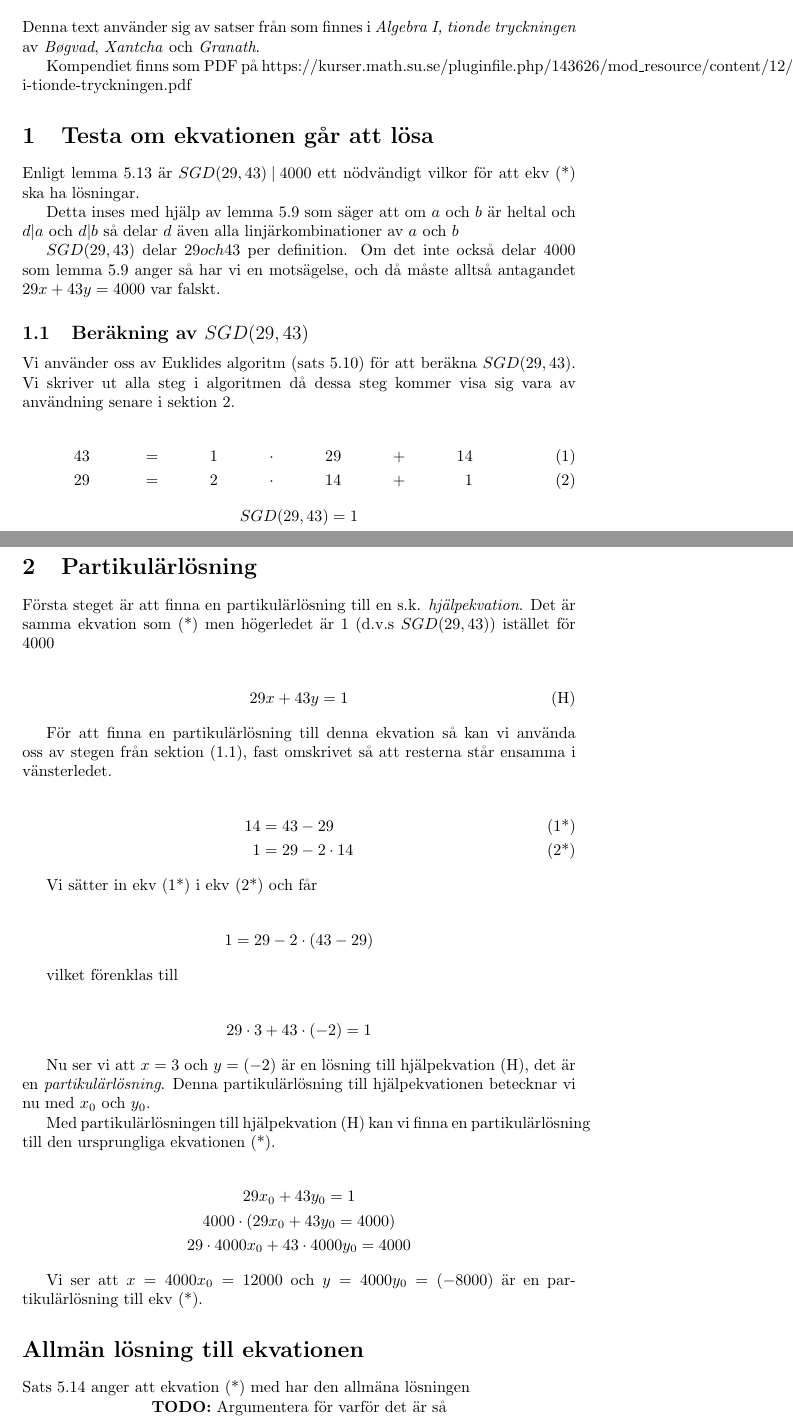
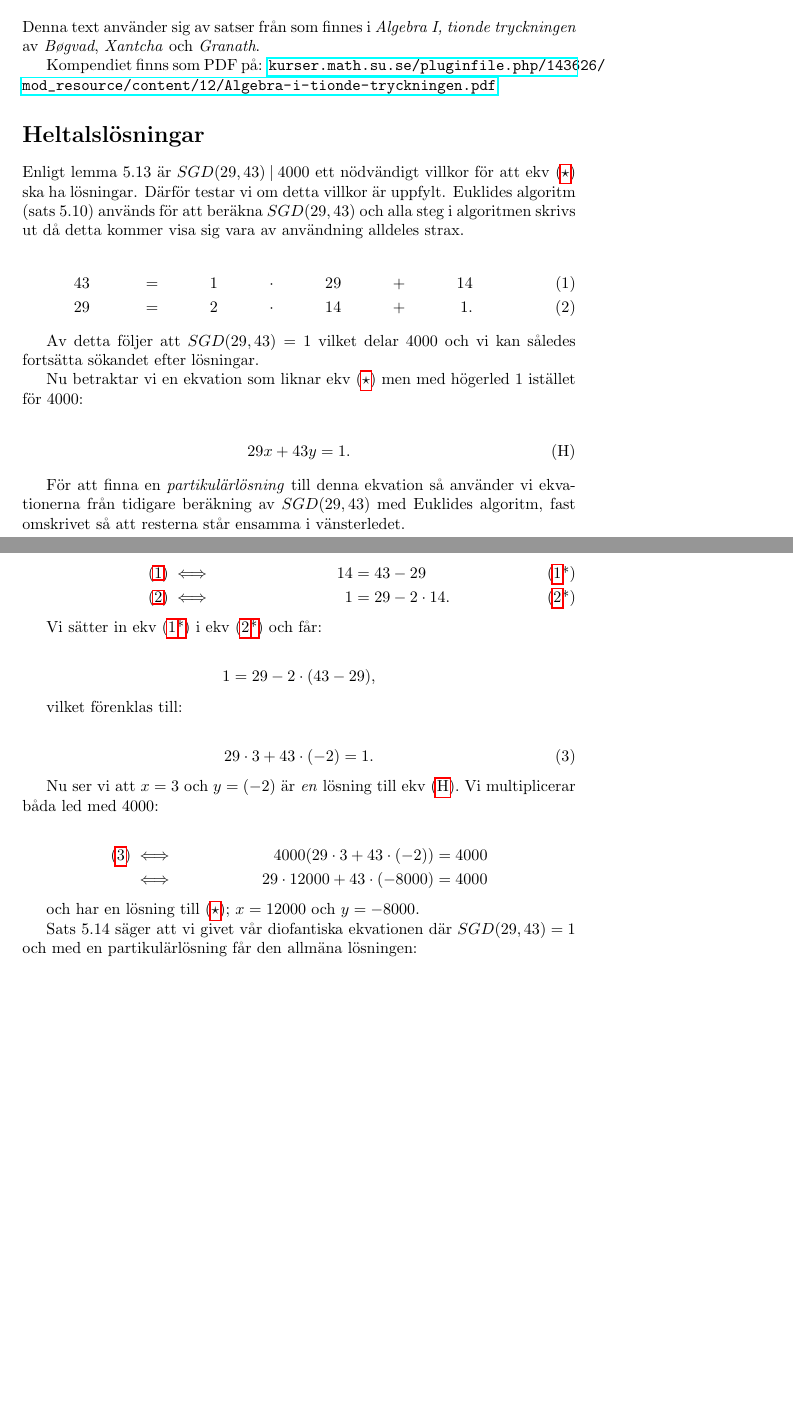
Before and after one commit to emmabastas/SU-Matte-1-HT-2022-seminarieuppgifter, a LaTeX document (2/doc.tex): two parts of pages 1 and 2 of 4 before the commit and two parts of pages 1 and 2 of 3 after it, joined at a grey line, cut so that both start at the same text, the shorter picture padded with empty space. Compiled offline with pdfLaTeX.

Commit message:
Assignment #2

```diff
--- a/2/doc.tex
+++ b/2/doc.tex
@@ -3,6 +3,7 @@
 \usepackage{amsmath}
 \usepackage{amsthm}
 \usepackage{mathtools}
+\usepackage{hyperref}
 
 \title{Seminarieuppgift 2 - Diofantiska Ekvationer}
 \author{Emma Bastås}
@@ -15,100 +16,65 @@ Uppgiften är att finna samtiliga possitiva lösningar till följande diofantisk
 
 \begin{gather*}
-  29x + 43y = 4000 \label{*}\tag{*}
+  29x + 43y = 4000. \label{*}\tag{$\star$}
 \end{gather*}
 
 \section*{Referenser}
 
 Denna text använder sig av satser från som finnes i \emph{Algebra I, tionde tryckningen} av \emph{Bøgvad}, \emph{Xantcha} och \emph{Granath}.
 
-Kompendiet finns som PDF på https://kurser.math.su.se/pluginfile.php/143626/mod\_resource/content/12/Algebra-i-tionde-tryckningen.pdf
+Kompendiet finns som PDF på: \url{kurser.math.su.se/pluginfile.php/143626/mod_resource/content/12/Algebra-i-tionde-tryckningen.pdf}
 
-%\section*{Lösninsstrategi}
-%
-%För en ekvationen $ax + by = c$ där $a$, $b$ och $c$ är givna heltal och $GCD(a, b) \:|\: c$ är den allmäna lösningen
-%
-%\begin{gather*}
-%  \begin{cases}
-%    x = x_0 - bn \\
-%    y = y_0 - an
-%  \end{cases}
-%\end{gather*}
-%
-%där $n$ är ett godtycklig heltal och $x_0$ och $y_0$ utgör en s.k. \emph{partikulärlösning} ($ax_0 + by_0 = c$).
-%
-%\subsection*{Bevis}
-%
-%Först verifierar vi att
+\section*{Heltalslösningar}
 
-\section{Testa om ekvationen går att lösa}
-
-Enligt lemma 5.13 är $SGD(29, 43)\: |\: 4000$ ett nödvändigt vilkor för att ekv (\ref{*}) ska ha lösningar.
-
-Detta inses med hjälp av lemma 5.9 som säger att om $a$ och $b$ är heltal och $d | a$ och $d | b$ så delar $d$ även alla linjärkombinationer av $a$ och $b$
-
-$SGD(29, 43)$ delar $29 och 43$ per definition. Om det inte också delar $4000$ som lemma 5.9 anger så har vi en motsägelse, och då måste alltså antagandet $29x + 43y = 4000$ var falskt.
-
-\subsection{Beräkning av $SGD(29, 43)$}\label{berakning_av_sgd}
-
-Vi använder oss av Euklides algoritm (sats 5.10) för att beräkna $SGD(29, 43)$. Vi skriver ut alla steg i algoritmen då dessa steg kommer visa sig vara av användning senare i sektion \ref{partikularlosning}.
+Enligt lemma 5.13 är $SGD(29, 43)\: |\: 4000$ ett nödvändigt villkor för att ekv (\ref{*}) ska ha lösningar. Därför testar vi om detta villkor är uppfylt. Euklides algoritm (sats 5.10) används för att beräkna $SGD(29, 43)$ och alla steg i algoritmen skrivs ut då detta kommer visa sig vara av användning alldeles strax.
 
 \begin{align}
   &43& &=& &1& &\cdot& &29& &+& 14&& \label{sgd-1} \\
-  &29& &=& &2& &\cdot& &14& &+& 1 && \label{sgd-2}
+  &29& &=& &2& &\cdot& &14& &+& 1\text{.} && \label{sgd-2}
 \end{align}
 
-\centerline{$SGD(29, 43) = 1$}
+Av detta följer att $SGD(29, 43) = 1$ vilket delar $4000$ och vi kan således fortsätta sökandet efter lösningar.
 
-\section{Partikulärlösning}\label{partikularlosning}
-
-Första steget är att finna en partikulärlösning till en s.k. \emph{hjälpekvation}. Det är samma ekvation som (\ref{*}) men högerledet är $1$ (d.v.s $SGD(29, 43)$) istället för $4000$
+Nu betraktar vi en ekvation som liknar ekv (\ref{*}) men med högerled $1$ istället för $4000$:
 
 \begin{gather*}
-  29x + 43y = 1 \label{H}\tag{H}
+  29x + 43y = 1\text{.} \label{H}\tag{H}
 \end{gather*}
 
-För att finna en partikulärlösning till denna ekvation så kan vi använda oss av stegen från sektion (\ref{berakning_av_sgd}), fast omskrivet så att resterna står ensamma i vänsterledet.
+För att finna en \emph{partikulärlösning} till denna ekvation så använder vi ekvationerna från tidigare beräkning av $SGD(29, 43)$ med Euklides algoritm, fast omskrivet så att resterna står ensamma i vänsterledet.
 
 \begin {align*}
-  14 &= 43 - 29 \label{sgd-1*}\tag{\ref{sgd-1}*}\\
-  1 &= 29 - 2 \cdot 14 \label{sgd-2*}\tag{\ref{sgd-2}*}
+  (\text{\ref{sgd-1}}) &\iff &14 &= 43 - 29 \label{sgd-1*}\tag{\ref{sgd-1}*}\\
+  (\text{\ref{sgd-2}}) &\iff &1 &= 29 - 2 \cdot 14\text{.} \label{sgd-2*}\tag{\ref{sgd-2}*}
 \end{align*}
 
-Vi sätter in ekv (\ref{sgd-1*}) i ekv (\ref{sgd-2*}) och får
+Vi sätter in ekv (\ref{sgd-1*}) i ekv (\ref{sgd-2*}) och får:
 
 \begin{gather*}
-  1 = 29 - 2 \cdot (43 - 29)
+  1 = 29 - 2 \cdot (43 - 29)\text{,}
 \end{gather*}
 
-vilket förenklas till
+vilket förenklas till:
 
-\begin{gather*}
-  29 \cdot 3 + 43 \cdot (-2) = 1
-\end{gather*}
+\begin{gather}
+  29 \cdot 3 + 43 \cdot (-2) = 1\text{.} \label{partikularlosning_till_H}
+\end{gather}
 
-Nu ser vi att $x = 3$ och $y = (-2)$ är en lösning till hjälpekvation (\ref{H}), det är en \emph{partikulärlösning}.
-Denna partikulärlösning till hjälpekvationen betecknar vi nu med $x_{0}$ och $y_{0}$.
+Nu ser vi att $x = 3$ och $y = (-2)$ är \emph{en} lösning till ekv (\ref{H}). Vi multiplicerar båda led med $4000$:
 
-Med partikulärlösningen till hjälpekvation (\ref{H}) kan vi finna en partikulärlösning till den ursprungliga ekvationen (\ref{*}).
+\begin{align*}
+  \text{(\ref{partikularlosning_till_H})} &\iff &4000(29 \cdot 3 + 43 \cdot (-2)) = 4000 \\
+  &\iff &29 \cdot 12000 + 43 \cdot (-8000) = 4000
+\end{align*}
 
-\begin{gather*}
-  29x_{0} + 43y_{0} = 1\\
-  4000 \cdot (29x_{0} + 43y_{0} = 4000) \\
-  29 \cdot 4000x_{0} + 43 \cdot 4000y_{0} = 4000
-\end{gather*}
+och har en lösning till (\ref{*}); $x = 12000$ och $y = -8000$.
 
-Vi ser att $x = 4000x_0 = 12000$ och $y = 4000y_0 = (-8000)$ är en partikulärlösning till ekv (\ref{*}).
-
-\section*{Allmän lösning till ekvationen}
-
-Sats 5.14 anger att ekvation (\ref{*}) med har den allmäna lösningen
-
-\centerline{\textbf{TODO:} Argumentera för varför det är så}
+Sats 5.14 säger att vi givet vår diofantiska ekvationen där $SGD(29, 43) = 1$ och med en partikulärlösning får den allmäna lösningen:
 
 \begin{gather*}
   \begin{cases}
-    x = x_0 - 43n \\
-    y = y_0 + 29n
+    x = 12000 - 43n \\
+    y = -8000 + 29n
   \end{cases}
 \end{gather*}
 
```
Also changed, not shown: 2/doc.pdf, 2/doc.tex (61 more changed lines).
